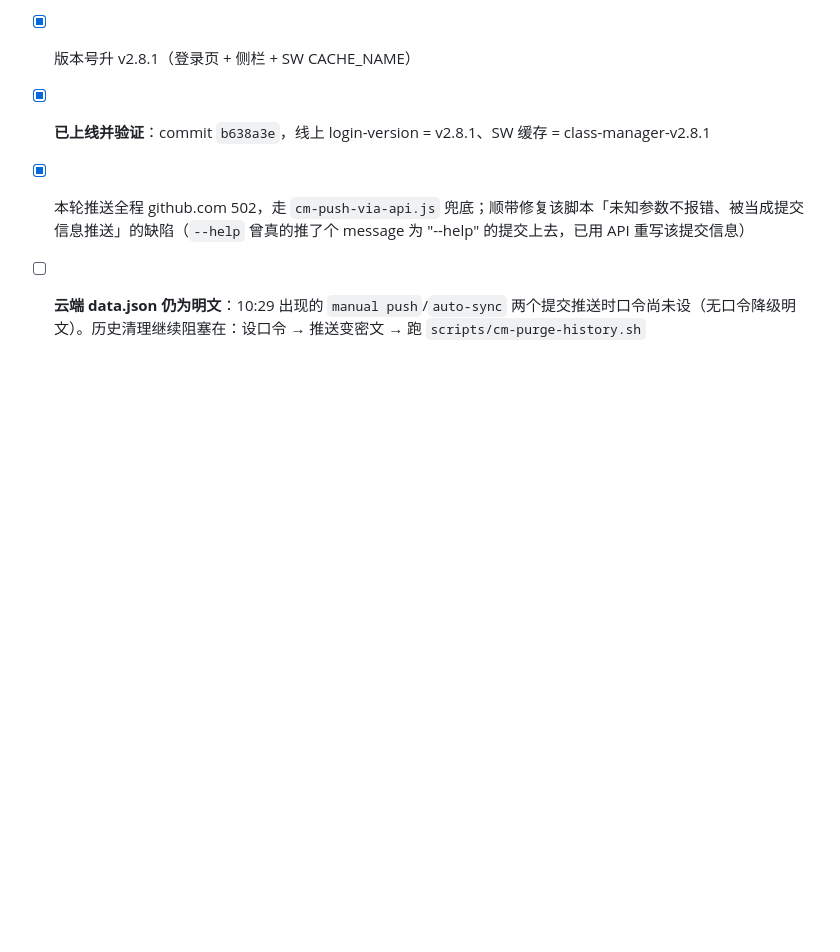
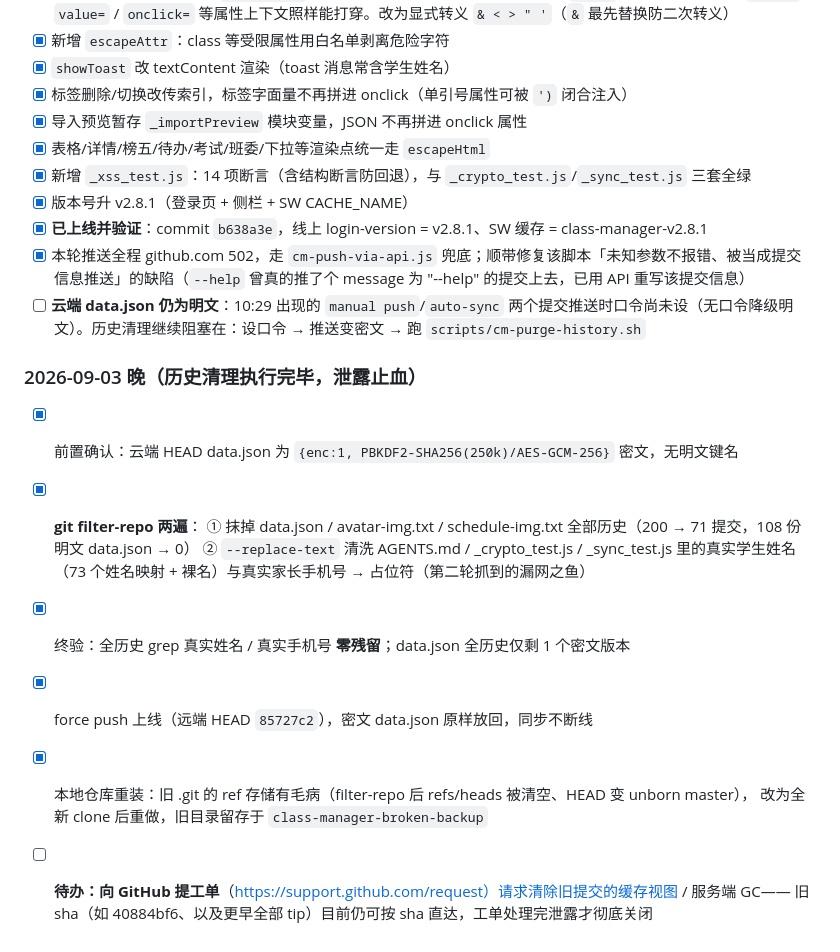
Before and after one commit to cheeeom/class-manager, a Markdown page: PROGRESS.md, the part around the change. GitHub-like rendering; blank space fills up the shorter version.

Commit message:
docs: 记录历史清理执行结果与第二遍 replace-text 脱敏

```diff
--- a/PROGRESS.md
+++ b/PROGRESS.md
@@ -138,3 +138,16 @@
 - [x] **已上线并验证**：commit `b638a3e`，线上 login-version = v2.8.1、SW 缓存 = class-manager-v2.8.1
 - [x] 本轮推送全程 github.com 502，走 `cm-push-via-api.js` 兜底；顺带修复该脚本「未知参数不报错、被当成提交信息推送」的缺陷（`--help` 曾真的推了个 message 为 "--help" 的提交上去，已用 API 重写该提交信息）
 - [ ] **云端 data.json 仍为明文**：10:29 出现的 `manual push`/`auto-sync` 两个提交推送时口令尚未设（无口令降级明文）。历史清理继续阻塞在：设口令 → 推送变密文 → 跑 `scripts/cm-purge-history.sh`
+
+### 2026-09-03 晚（历史清理执行完毕，泄露止血）
+
+- [x] 前置确认：云端 HEAD data.json 为 `{enc:1, PBKDF2-SHA256(250k)/AES-GCM-256}` 密文，无明文键名
+- [x] **git filter-repo 两遍**：
+  ① 抹掉 data.json / avatar-img.txt / schedule-img.txt 全部历史（200 → 71 提交，108 份明文 data.json → 0）
+  ② `--replace-text` 清洗 AGENTS.md / _crypto_test.js / _sync_test.js 里的真实学生姓名（73 个姓名映射 + 裸名）与真实家长手机号 → 占位符（第二轮抓到的漏网之鱼）
+- [x] 终验：全历史 grep 真实姓名 / 真实手机号 **零残留**；data.json 全历史仅剩 1 个密文版本
+- [x] force push 上线（远端 HEAD `85727c2`），密文 data.json 原样放回，同步不断线
+- [x] 本地仓库重装：旧 .git 的 ref 存储有毛病（filter-repo 后 refs/heads 被清空、HEAD 变 unborn master），
+  改为全新 clone 后重做，旧目录留存于 `class-manager-broken-backup`
+- [ ] **待办：向 GitHub 提工单**（https://support.github.com/request）请求清除旧提交的缓存视图 / 服务端 GC——
+  旧 sha（如 40884bf6、以及更早全部 tip）目前仍可按 sha 直达，工单处理完泄露才彻底关闭
```
